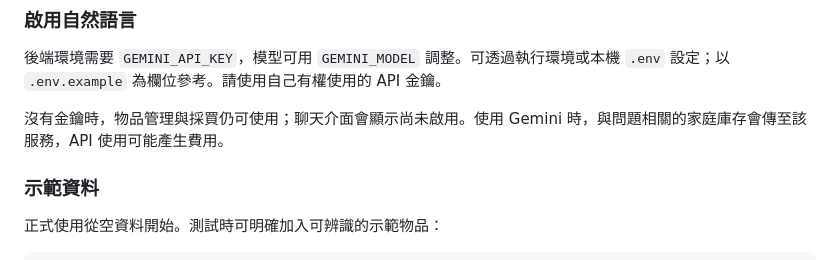
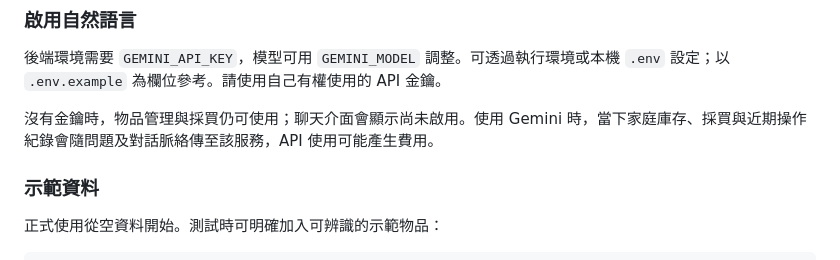
Before and after one commit to Yueh-H/joyful-home, a Markdown page: README.md, the part around the change. Drawn GitHub-style.

```diff
--- a/README.md
+++ b/README.md
@@ -71,7 +71,7 @@ uv run uvicorn server.app:app --host 0.0.0.0 --port 8765
 
 後端環境需要 `GEMINI_API_KEY`，模型可用 `GEMINI_MODEL` 調整。可透過執行環境或本機 `.env` 設定；以 `.env.example` 為欄位參考。請使用自己有權使用的 API 金鑰。
 
-沒有金鑰時，物品管理與採買仍可使用；聊天介面會顯示尚未啟用。使用 Gemini 時，與問題相關的家庭庫存會傳至該服務，API 使用可能產生費用。
+沒有金鑰時，物品管理與採買仍可使用；聊天介面會顯示尚未啟用。使用 Gemini 時，當下家庭庫存、採買與近期操作紀錄會隨問題及對話脈絡傳至該服務，API 使用可能產生費用。
 
 ### 示範資料
 
```
Also changed, not shown: docs/verification.md (+30 -0 lines).
